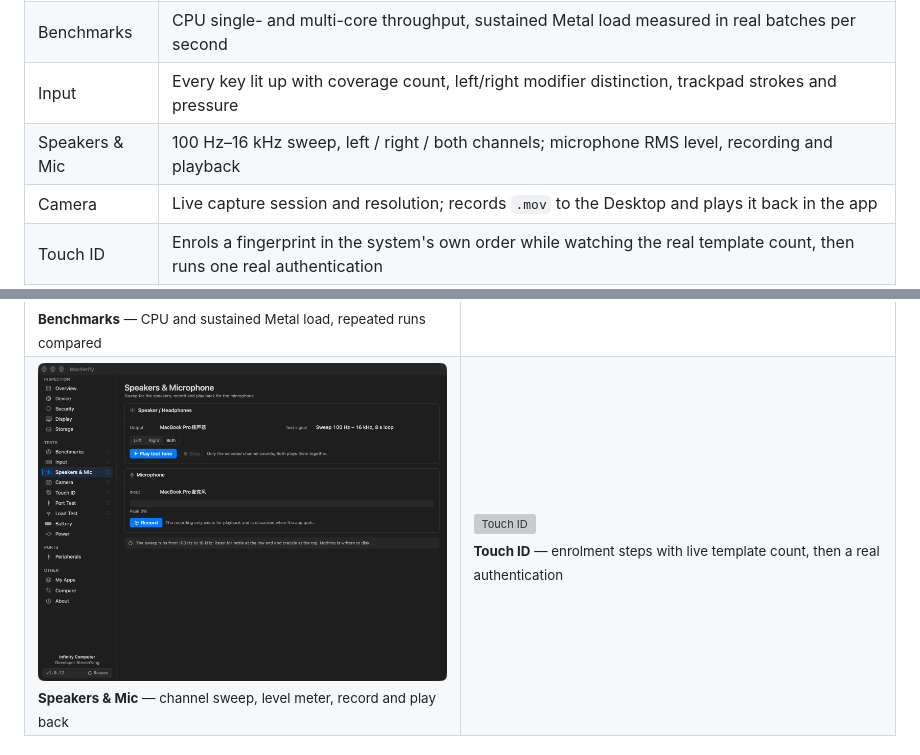
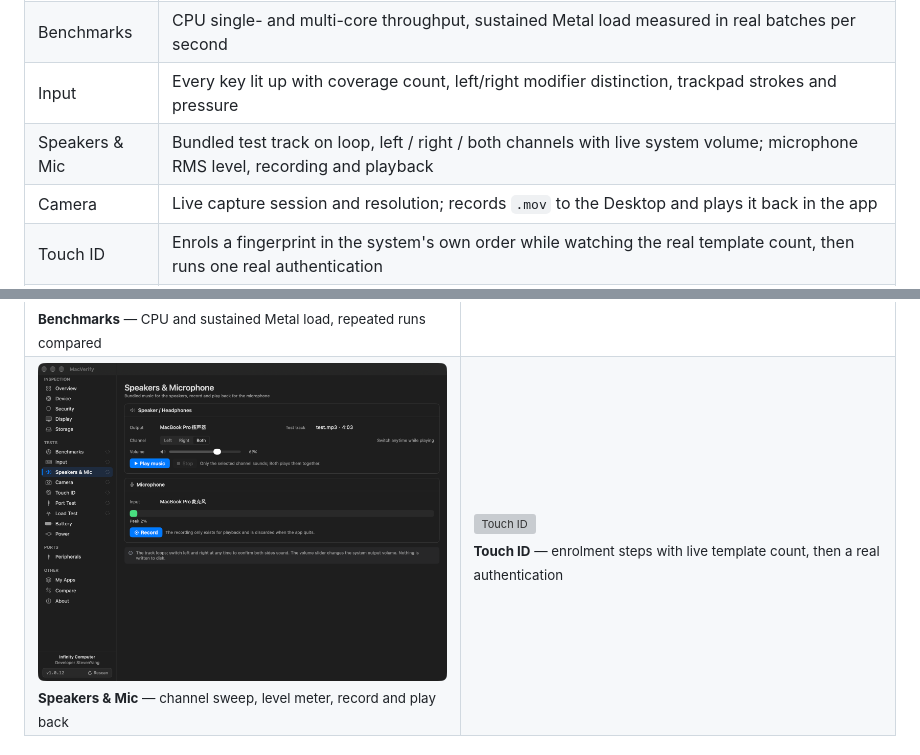
Before and after one commit to stevenjx/MacVerify, a Markdown page: README.md, 2 parts joined by grey strips. Drawn GitHub-style; pictures changed too: docs/screenshots/en/audio.png; grey boxes are pictures that could not be loaded.

```diff
--- a/README.md
+++ b/README.md
@@ -32,7 +32,7 @@ never guessed, never interpolated, never replaced with a zero.
 | Storage | Drive model, physical capacity, full NVMe SMART (life used, spare blocks, power-on hours, unsafe shutdowns, temperature, data written), measured read/write |
 | Benchmarks | CPU single- and multi-core throughput, sustained Metal load measured in real batches per second |
 | Input | Every key lit up with coverage count, left/right modifier distinction, trackpad strokes and pressure |
-| Speakers & Mic | 100 Hz–16 kHz sweep, left / right / both channels; microphone RMS level, recording and playback |
+| Speakers & Mic | Bundled test track on loop, left / right / both channels with live system volume; microphone RMS level, recording and playback |
 | Camera | Live capture session and resolution; records `.mov` to the Desktop and plays it back in the app |
 | Touch ID | Enrols a fingerprint in the system's own order while watching the real template count, then runs one real authentication |
 | Port Test | Device inserted per port, IOKit diffed once a second for attach/detach and USB link speed |
```
Also changed, not shown: README.zh-CN.md (+1 -1 lines), docs/screenshots/zh-CN/audio.png, 4 other files.
